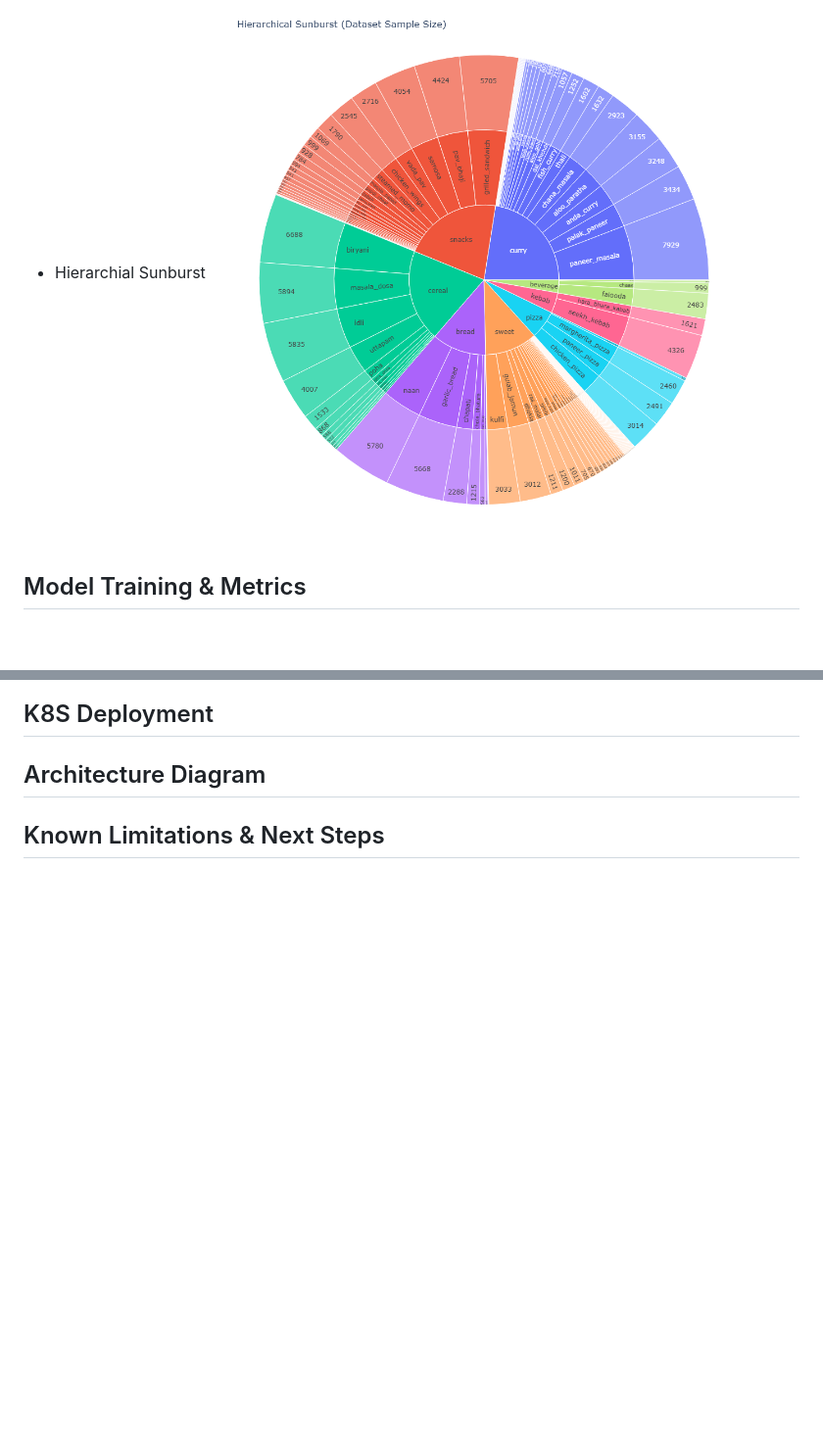
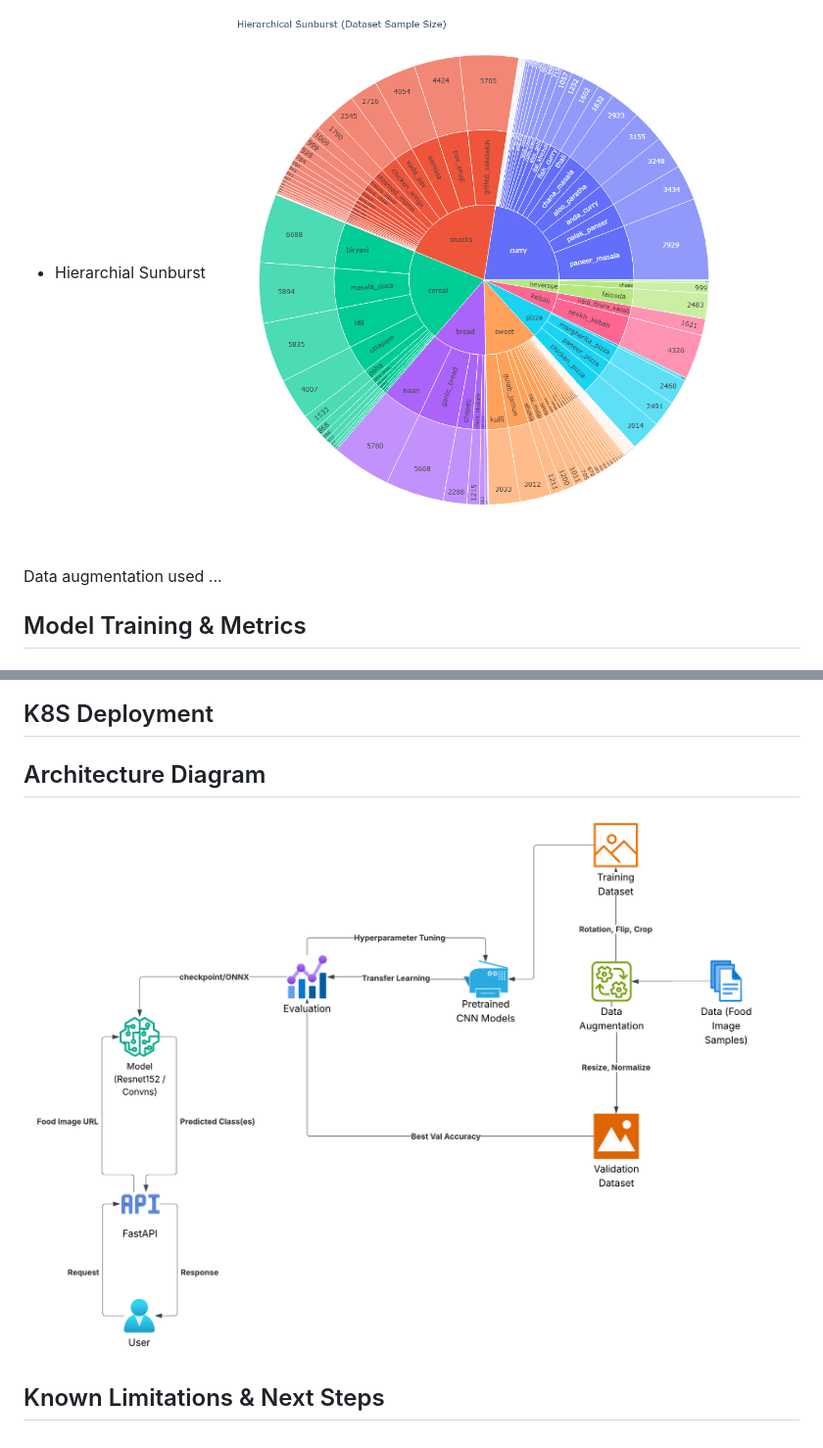
Before and after one commit to soumen7saha/IndFood-Image-Classification, a Markdown page: README.md, 2 parts joined by grey strips. Shown: that part at 98% size. Drawn GitHub-style; pictures changed too: images/arch_diag.png (added); blank space fills up the shorter version.

```diff
--- a/README.md
+++ b/README.md
@@ -15,6 +15,8 @@ The dataset consists of around 135,335 images and 131 food items (classes). The
 
 - Hierarchial Sunburst
 ![](/images/food_hier_sunburst.png)
+
+Data augmentation used ...
 
 ## Model Training & Metrics
 
@@ -134,6 +136,6 @@ The dataset consists of around 135,335 images and 131 food items (classes). The
 
 
 ## Architecture Diagram
-
+![](/images/arch_diag.png)
 
 ## Known Limitations & Next Steps
```
